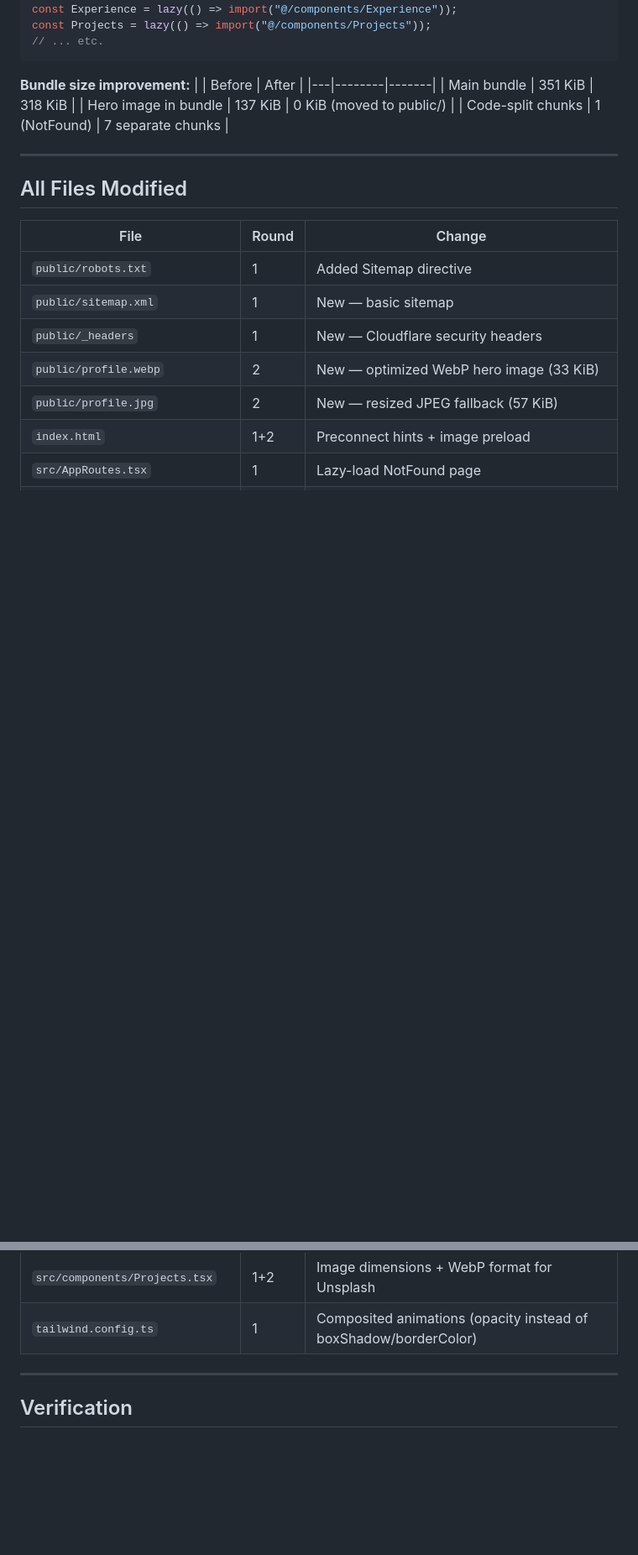
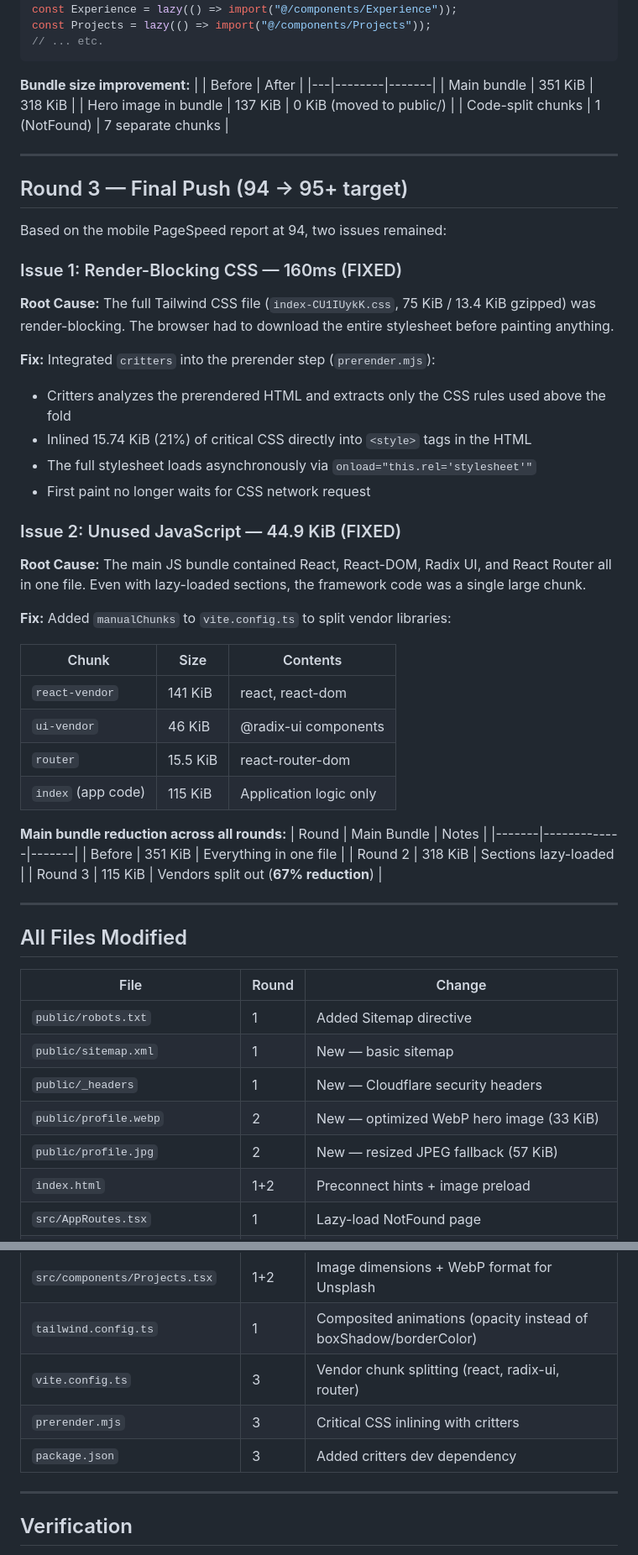
Before and after one commit to JoeRakshan/Rakshan-Portfolio, a Markdown page: PAGESPEED_OPTIMIZATION.md, 2 parts joined by grey strips. Shown at 84% size. GitHub-like rendering; blank space fills up the shorter version.

Commit message:
update docs with Round 3 critical CSS and chunk splitting details
Co-Authored-By: Claude Opus 4.6 <noreply@anthropic.com>

```diff
--- a/PAGESPEED_OPTIMIZATION.md
+++ b/PAGESPEED_OPTIMIZATION.md
@@ -133,6 +135,42 @@ const Projects = lazy(() => import("@/components/Projects"));
 
 ---
 
+## Round 3 — Final Push (94 → 95+ target)
+
+Based on the mobile PageSpeed report at 94, two issues remained:
+
+### Issue 1: Render-Blocking CSS — 160ms (FIXED)
+
+**Root Cause:** The full Tailwind CSS file (`index-CU1IUykK.css`, 75 KiB / 13.4 KiB gzipped) was render-blocking. The browser had to download the entire stylesheet before painting anything.
+
+**Fix:** Integrated `critters` into the prerender step (`prerender.mjs`):
+- Critters analyzes the prerendered HTML and extracts only the CSS rules used above the fold
+- Inlined 15.74 KiB (21%) of critical CSS directly into `<style>` tags in the HTML
+- The full stylesheet loads asynchronously via `onload="this.rel='stylesheet'"`
+- First paint no longer waits for CSS network request
+
+### Issue 2: Unused JavaScript — 44.9 KiB (FIXED)
+
+**Root Cause:** The main JS bundle contained React, React-DOM, Radix UI, and React Router all in one file. Even with lazy-loaded sections, the framework code was a single large chunk.
+
+**Fix:** Added `manualChunks` to `vite.config.ts` to split vendor libraries:
+
+| Chunk | Size | Contents |
+|-------|------|----------|
+| `react-vendor` | 141 KiB | react, react-dom |
+| `ui-vendor` | 46 KiB | @radix-ui components |
+| `router` | 15.5 KiB | react-router-dom |
+| `index` (app code) | 115 KiB | Application logic only |
+
+**Main bundle reduction across all rounds:**
+| Round | Main Bundle | Notes |
+|-------|-------------|-------|
+| Before | 351 KiB | Everything in one file |
+| Round 2 | 318 KiB | Sections lazy-loaded |
+| Round 3 | 115 KiB | Vendors split out (**67% reduction**) |
+
+---
+
 ## All Files Modified
 
 | File | Round | Change |
@@ -151,6 +189,9 @@ const Projects = lazy(() => import("@/components/Projects"));
 | `src/components/About.tsx` | 1+2 | Image dimensions + `<picture>` WebP with lazy load |
 | `src/components/Projects.tsx` | 1+2 | Image dimensions + WebP format for Unsplash |
 | `tailwind.config.ts` | 1 | Composited animations (opacity instead of boxShadow/borderColor) |
+| `vite.config.ts` | 3 | Vendor chunk splitting (react, radix-ui, router) |
+| `prerender.mjs` | 3 | Critical CSS inlining with critters |
+| `package.json` | 3 | Added critters dev dependency |
 
 ---
 
```
Also changed, not shown: other parts of PAGESPEED_OPTIMIZATION.md (+2 -0 lines).
